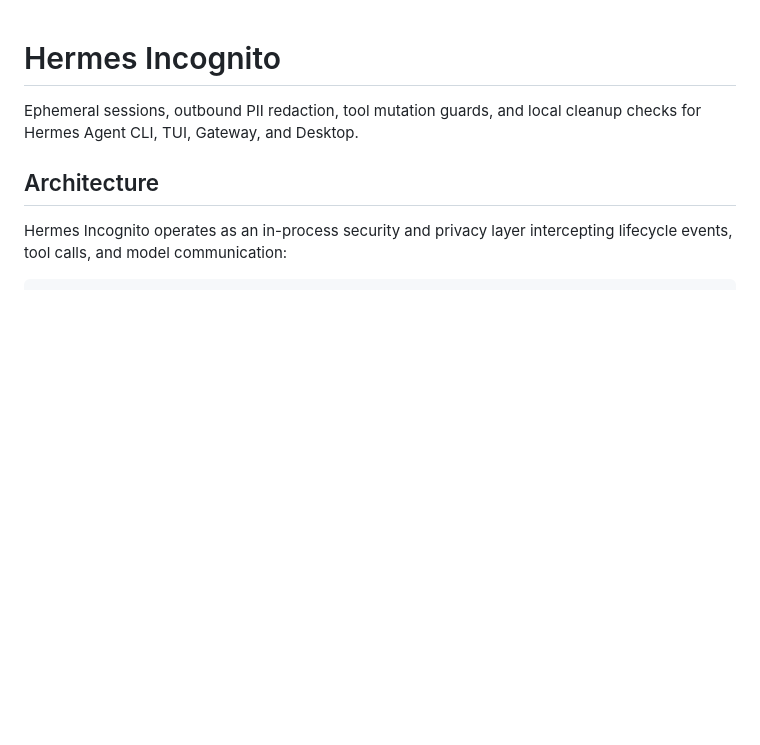
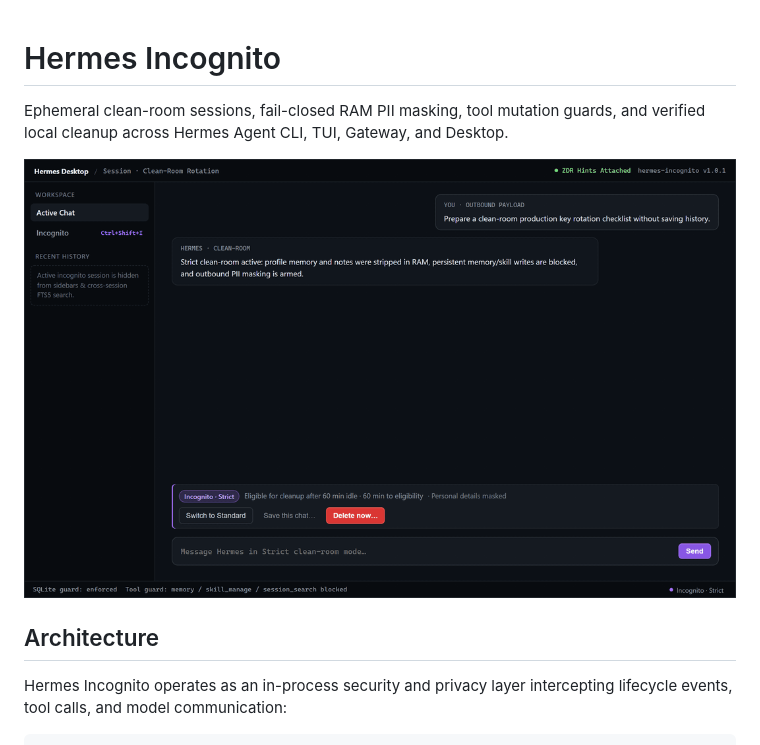
Before and after one commit to nicolasbuelvas/hermes-incognito, a Markdown page: README.md, the part around the change. Drawn GitHub-style; pictures changed too: assets/incognito-desktop-demo.gif (added); blank space fills up the shorter version.

Commit message:
chore(release): bump version to 1.0.1 and add Desktop UI preview

```diff
--- a/README.md
+++ b/README.md
@@ -1,6 +1,8 @@
 # Hermes Incognito
 
-Ephemeral sessions, outbound PII redaction, tool mutation guards, and local cleanup checks for Hermes Agent CLI, TUI, Gateway, and Desktop.
+Ephemeral clean-room sessions, fail-closed RAM PII masking, tool mutation guards, and verified local cleanup across Hermes Agent CLI, TUI, Gateway, and Desktop.
+
+![Hermes Incognito Desktop Integration — Strict clean-room banner, live draft masking preview, Sent to model payload inspector, Privacy Control Center, and confirmed cleanup](./assets/incognito-desktop-demo.gif)
 
 ## Architecture
 
```
Also changed, not shown: 2 other files.
